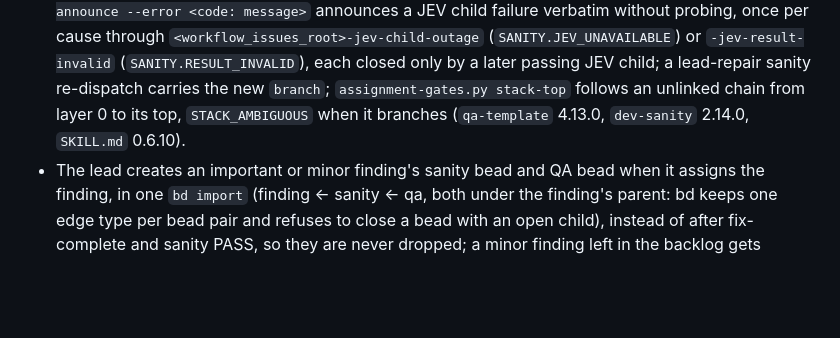
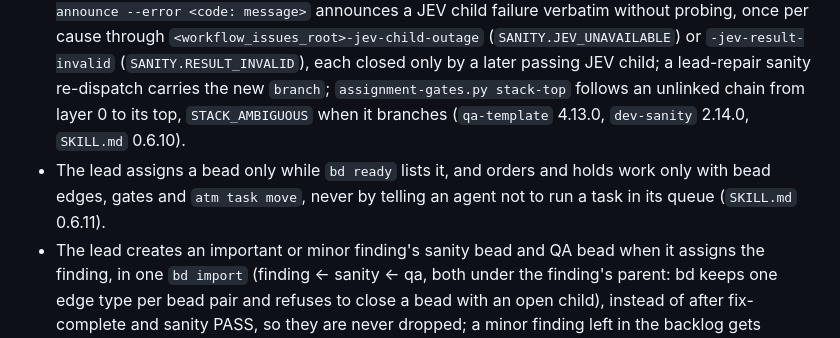
Before and after one commit to randlee/atm-bd-orchestration, a Markdown page: plugins/atm-bd-orchestration/CHANGELOG.md, the part around the change. Drawn GitHub-style; blank space fills up the shorter version.

```diff
--- a/plugins/atm-bd-orchestration/CHANGELOG.md
+++ b/plugins/atm-bd-orchestration/CHANGELOG.md
@@ -10,6 +10,7 @@
 
 ### Changed
 - Review round 1: a failed quick-fix QA pours nothing and lists its blocking findings in the close, and the lead re-dispatches the finder with the template the quick fix used on the same branch (a new layer from the top when anything is linked above it), then one more QA bead; the lead re-tests an open outage class bead's cause each Loop pass and closes it on success; `jev_client.py --announce --error <code: message>` announces a JEV child failure verbatim without probing, once per cause through `<workflow_issues_root>-jev-child-outage` (`SANITY.JEV_UNAVAILABLE`) or `-jev-result-invalid` (`SANITY.RESULT_INVALID`), each closed only by a later passing JEV child; a lead-repair sanity re-dispatch carries the new `branch`; `assignment-gates.py stack-top` follows an unlinked chain from layer 0 to its top, `STACK_AMBIGUOUS` when it branches (`qa-template` 4.13.0, `dev-sanity` 2.14.0, `SKILL.md` 0.6.10).
+- The lead assigns a bead only while `bd ready` lists it, and orders and holds work only with bead edges, gates and `atm task move`, never by telling an agent not to run a task in its queue (`SKILL.md` 0.6.11).
 - The lead creates an important or minor finding's sanity bead and QA bead when it assigns the finding, in one `bd import` (finding <- sanity <- qa, both under the finding's parent: bd keeps one edge type per bead pair and refuses to close a bead with an open child), instead of after fix-complete and sanity PASS, so they are never dropped; a minor finding left in the backlog gets neither until assigned; `qa-bead.json.j2` 1.3.0 adds `parent` and `blocked_by` and leaves `layer`, `branch` and `commit` empty until dispatch; a `not_reproducible` finding has its group closed like a poured fix (`dev-sanity-bead.json.j2` 0.3.0, `fix-assignment` 3.11.0, `SKILL.md` 0.6.9).
 - Jev replies carry proof of the call: `sc-sanity-jev` asks Jev for every deliverable and returns `data.jev` = the receipt `jev_client.py --request` prints (model, question, choice, probabilities, response id, request hash and a MAC keyed with `TYPESAFE_API_KEY`); `sanity-merge --reviewer sanity-jev` turns a reply with no valid receipt, a choice that contradicts its findings, a reused receipt, or a `SANITY.JEV_*` failure whose message is not the client's own text into a `SANITY.RESULT_INVALID` failure for that deliverable (kept in `rejected_results`), so selection falls back to the LLM reply, logged and announced; the selected merge rejects such a reply; each ledger row carries `jev_receipts` (`sanity-run-record` 4.0.0, required on a sanity-jev PASS/FAIL row, empty on sanity-llm, absent on older rows) (`sc-sanity-jev` 0.7.0, `dev-sanity` 2.13.0).
 - Workflow gaps: `sanity-run-history` logs a CANNOT_RUN row even when a failure envelope is malformed (`deliverable` null when absent; an envelope without a well-typed code, message and recoverable is not a slot error) and a retry of a row logged before `errors` existed is the same row; `sanity-merge` rejects a failed rerun reply while either original reply is valid; `sanity-split` and `sanity-merge` ignore `.beads.gate.lock` and `.sc-compose/` like the gates; `SANITY_FROZEN` counts only a `bd history` snapshot closed with reason `PASS at `, and `assignment-gates.py sanity` runs git in `--worktree` and checks `--base`; the lead records each linked layer PR on the bead; QA names where its `pr_target` lower bound comes from; fix and dev-fix pre-claim only fetch and check ancestry (the branch is cut from the top); every close runs `bd close` first and closes the task only if it succeeded; a Loop row re-assigns a task whose assignee stays silent past the re-nudge; parallax escalates anything the lead keeps (`dev-sanity` 2.12.0, `dev-sanity-template` 2.14.0, `dev-template` 3.11.0, `fix-assignment` 3.10.0, `dev-fix` 1.10.0, `qa-template` 4.12.0, `plan-review-template` 3.6.0, `review-template` 3.6.0, `sc-sanity-jev` 0.6.1, `parallax` 0.1.1, `SKILL.md` 0.6.8).
```
Also changed, not shown: docs/requirements/team-lead.md (+1 -1 lines), 1 other file.
